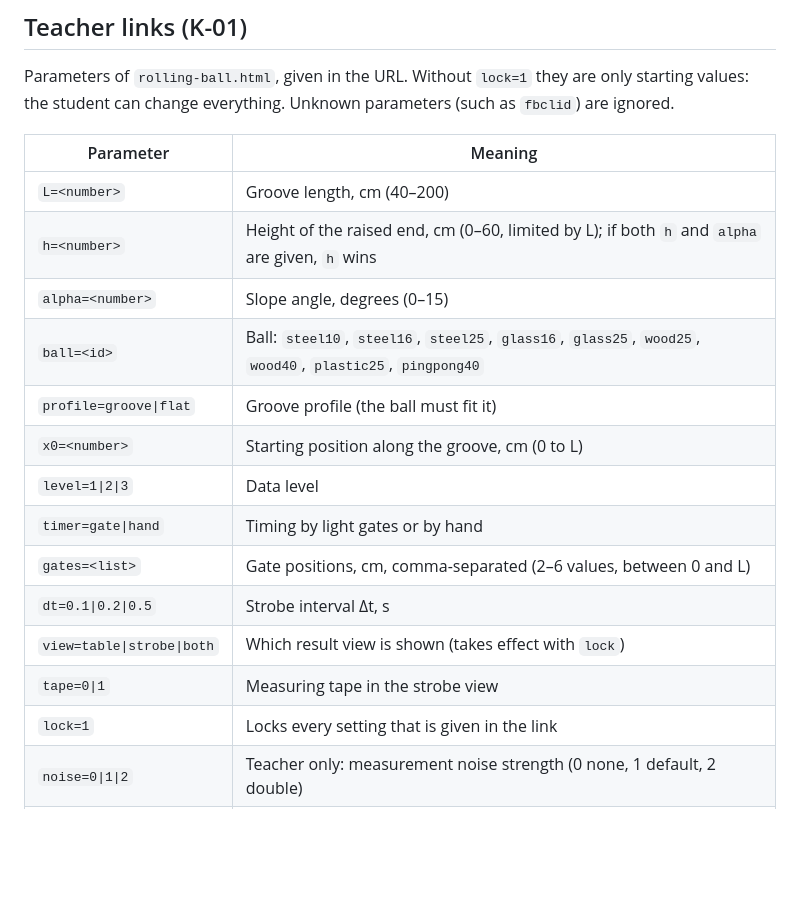
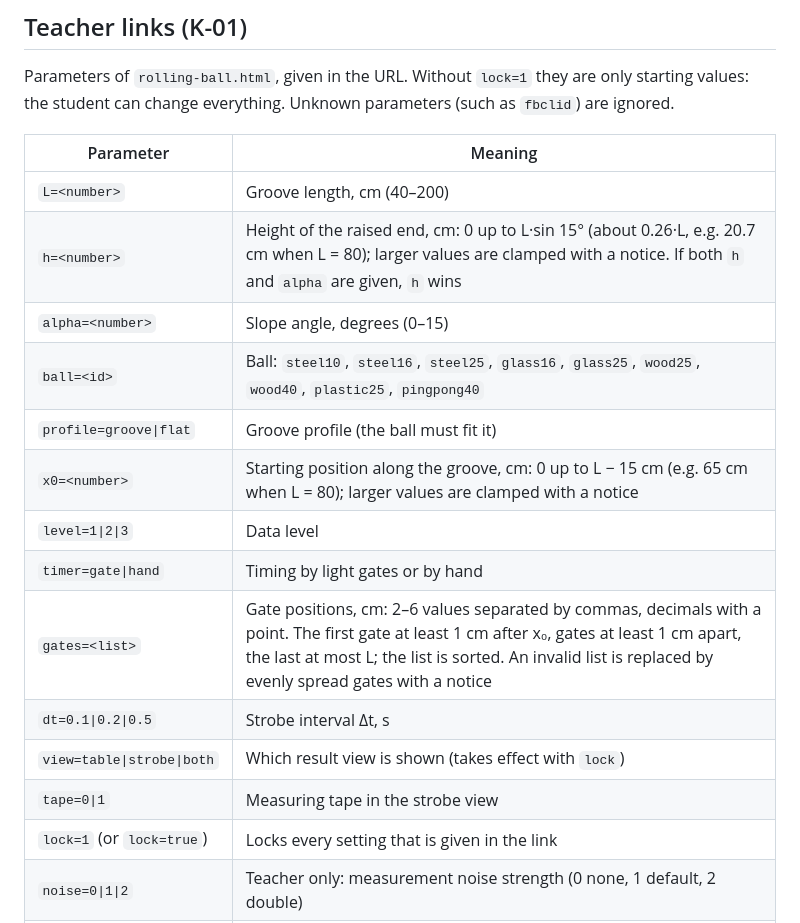
Before and after one commit to ans-sta/fiz-sim, a Markdown page: README.md, the part around the change. GitHub-like rendering; blank space fills up the shorter version.

Commit message:
Make README teacher-link ranges match the code
Co-Authored-By: Claude Opus 5.5 <noreply@anthropic.com>

```diff
--- a/README.md
+++ b/README.md
@@ -66,18 +66,18 @@ Parameters of `rolling-ball.html`, given in the URL. Without `lock=1` they are o
 | Parameter | Meaning |
 | --------- | ------- |
 | `L=<number>` | Groove length, cm (40–200) |
-| `h=<number>` | Height of the raised end, cm (0–60, limited by L); if both `h` and `alpha` are given, `h` wins |
+| `h=<number>` | Height of the raised end, cm: 0 up to L·sin 15° (about 0.26·L, e.g. 20.7 cm when L = 80); larger values are clamped with a notice. If both `h` and `alpha` are given, `h` wins |
 | `alpha=<number>` | Slope angle, degrees (0–15) |
 | `ball=<id>` | Ball: `steel10`, `steel16`, `steel25`, `glass16`, `glass25`, `wood25`, `wood40`, `plastic25`, `pingpong40` |
 | `profile=groove\|flat` | Groove profile (the ball must fit it) |
-| `x0=<number>` | Starting position along the groove, cm (0 to L) |
+| `x0=<number>` | Starting position along the groove, cm: 0 up to L − 15 cm (e.g. 65 cm when L = 80); larger values are clamped with a notice |
 | `level=1\|2\|3` | Data level |
 | `timer=gate\|hand` | Timing by light gates or by hand |
-| `gates=<list>` | Gate positions, cm, comma-separated (2–6 values, between 0 and L) |
+| `gates=<list>` | Gate positions, cm: 2–6 values separated by commas, decimals with a point. The first gate at least 1 cm after x₀, gates at least 1 cm apart, the last at most L; the list is sorted. An invalid list is replaced by evenly spread gates with a notice |
 | `dt=0.1\|0.2\|0.5` | Strobe interval Δt, s |
 | `view=table\|strobe\|both` | Which result view is shown (takes effect with `lock`) |
 | `tape=0\|1` | Measuring tape in the strobe view |
-| `lock=1` | Locks every setting that is given in the link |
+| `lock=1` (or `lock=true`) | Locks every setting that is given in the link |
 | `noise=0\|1\|2` | Teacher only: measurement noise strength (0 none, 1 default, 2 double) |
 | `traps=push,late` | Teacher only: hidden mistakes in one of the first three repeats of a table (`push` — the ball is pushed at release, `late` — the level 3 clock starts late) |
 | `seed=<number>` | Teacher only: integer 1–2147483647; the same seed gives the same noise in every tab |
```
